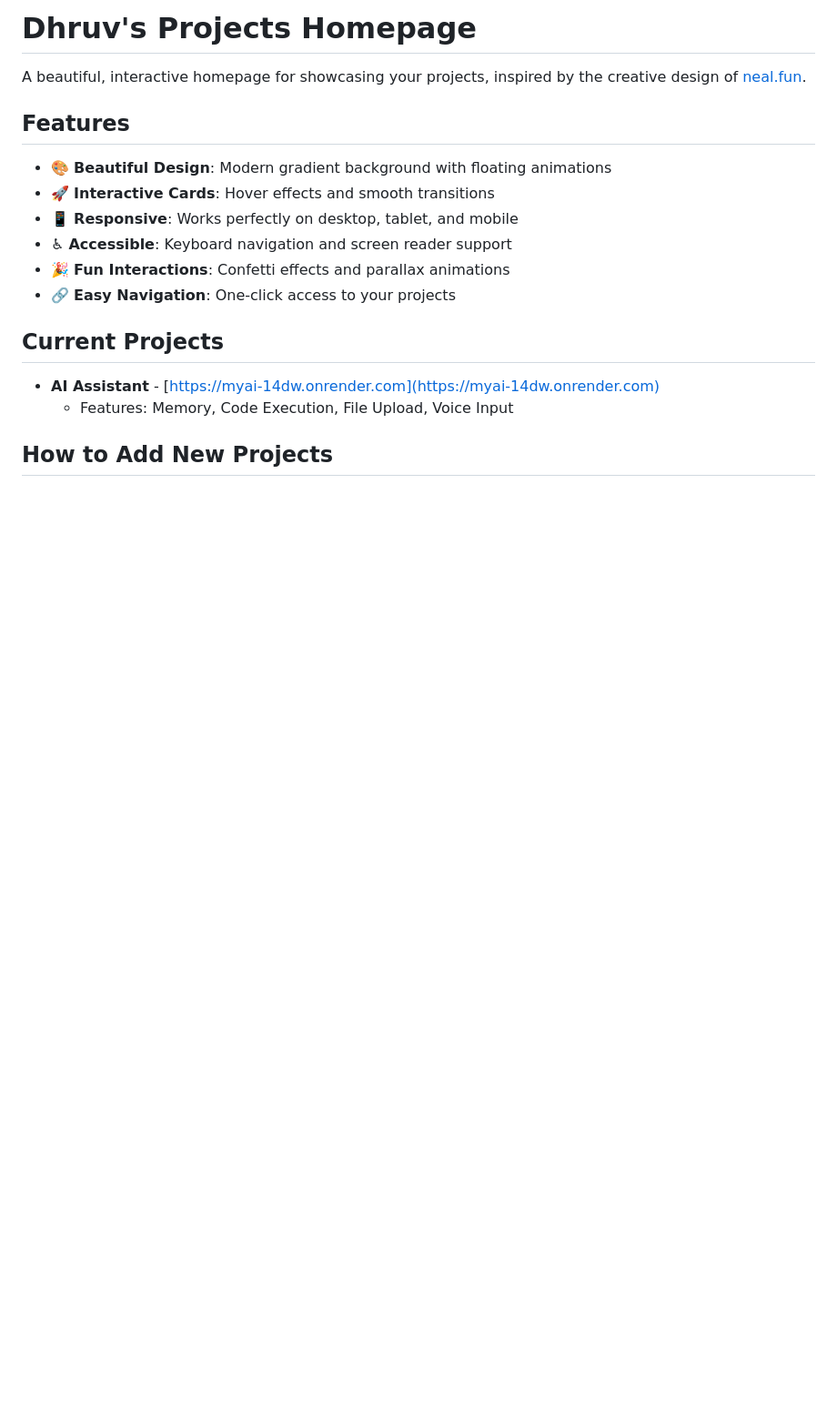
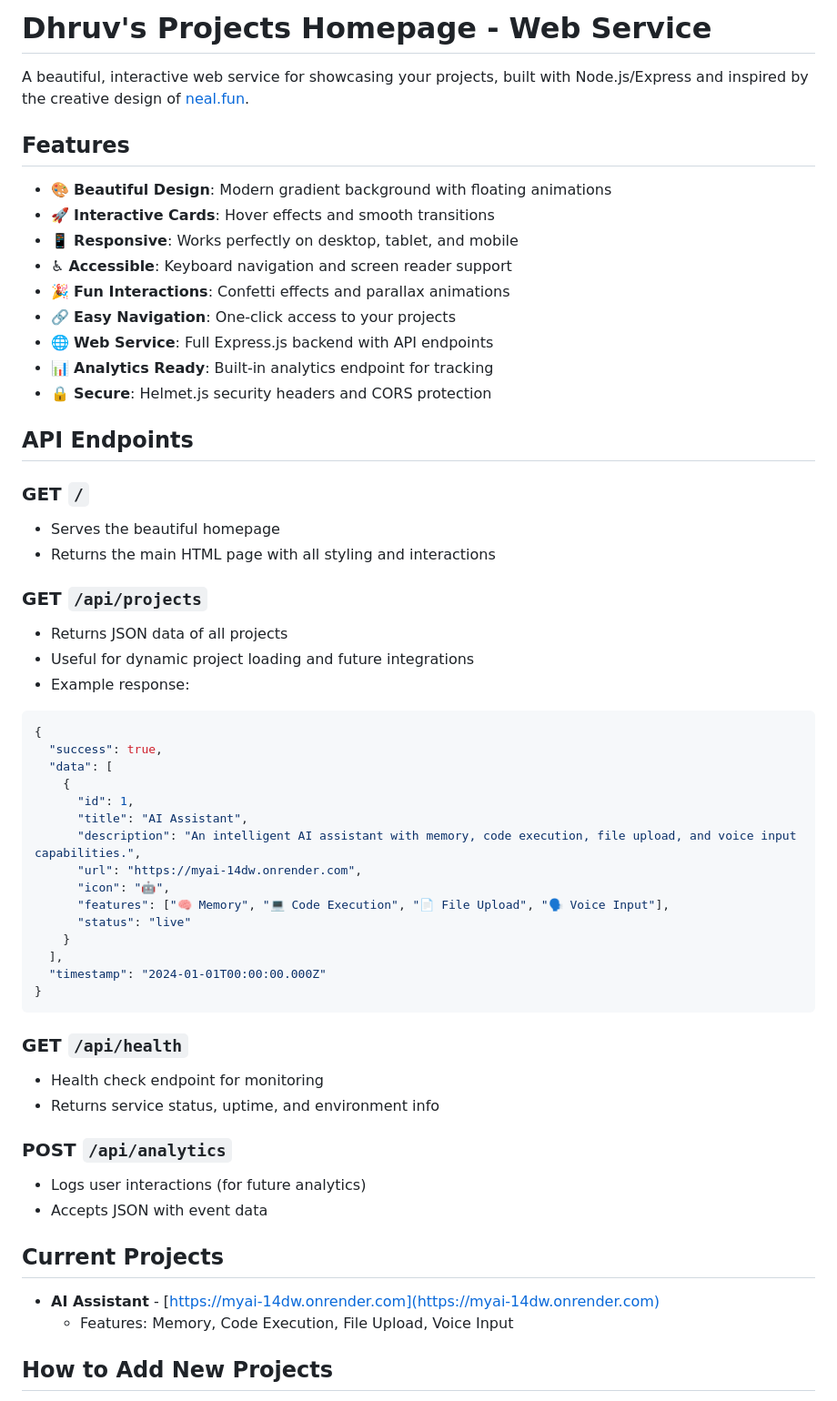
Before and after one commit to guruchamp-vol2/Projects-Hompage, a Markdown page: README.md, the part around the change printed below. Shown: that part at 91% size. Rendered like a GitHub page; blank space fills up the shorter version.

````diff
--- a/README.md
+++ b/README.md
@@ -1,6 +1,6 @@
-# Dhruv's Projects Homepage
+# Dhruv's Projects Homepage - Web Service
 
-A beautiful, interactive homepage for showcasing your projects, inspired by the creative design of [neal.fun](https://neal.fun).
+A beautiful, interactive web service for showcasing your projects, built with Node.js/Express and inspired by the creative design of [neal.fun](https://neal.fun).
 
 ## Features
 
@@ -10,6 +10,45 @@ A beautiful, interactive homepage for showcasing your projects, inspired by the
 - ♿ **Accessible**: Keyboard navigation and screen reader support
 - 🎉 **Fun Interactions**: Confetti effects and parallax animations
 - 🔗 **Easy Navigation**: One-click access to your projects
+- 🌐 **Web Service**: Full Express.js backend with API endpoints
+- 📊 **Analytics Ready**: Built-in analytics endpoint for tracking
+- 🔒 **Secure**: Helmet.js security headers and CORS protection
+
+## API Endpoints
+
+### GET `/`
+- Serves the beautiful homepage
+- Returns the main HTML page with all styling and interactions
+
+### GET `/api/projects`
+- Returns JSON data of all projects
+- Useful for dynamic project loading and future integrations
+- Example response:
+```json
+{
+  "success": true,
+  "data": [
+    {
+      "id": 1,
+      "title": "AI Assistant",
+      "description": "An intelligent AI assistant with memory, code execution, file upload, and voice input capabilities.",
+      "url": "https://myai-14dw.onrender.com",
+      "icon": "🤖",
+      "features": ["🧠 Memory", "💻 Code Execution", "📄 File Upload", "🗣️ Voice Input"],
+      "status": "live"
+    }
+  ],
+  "timestamp": "2024-01-01T00:00:00.000Z"
+}
+```
+
+### GET `/api/health`
+- Health check endpoint for monitoring
+- Returns service status, uptime, and environment info
+
+### POST `/api/analytics`
+- Logs user interactions (for future analytics)
+- Accepts JSON with event data
 
 ## Current Projects
 
````
Also changed, not shown: other parts of README.md (+88 -28 lines).
